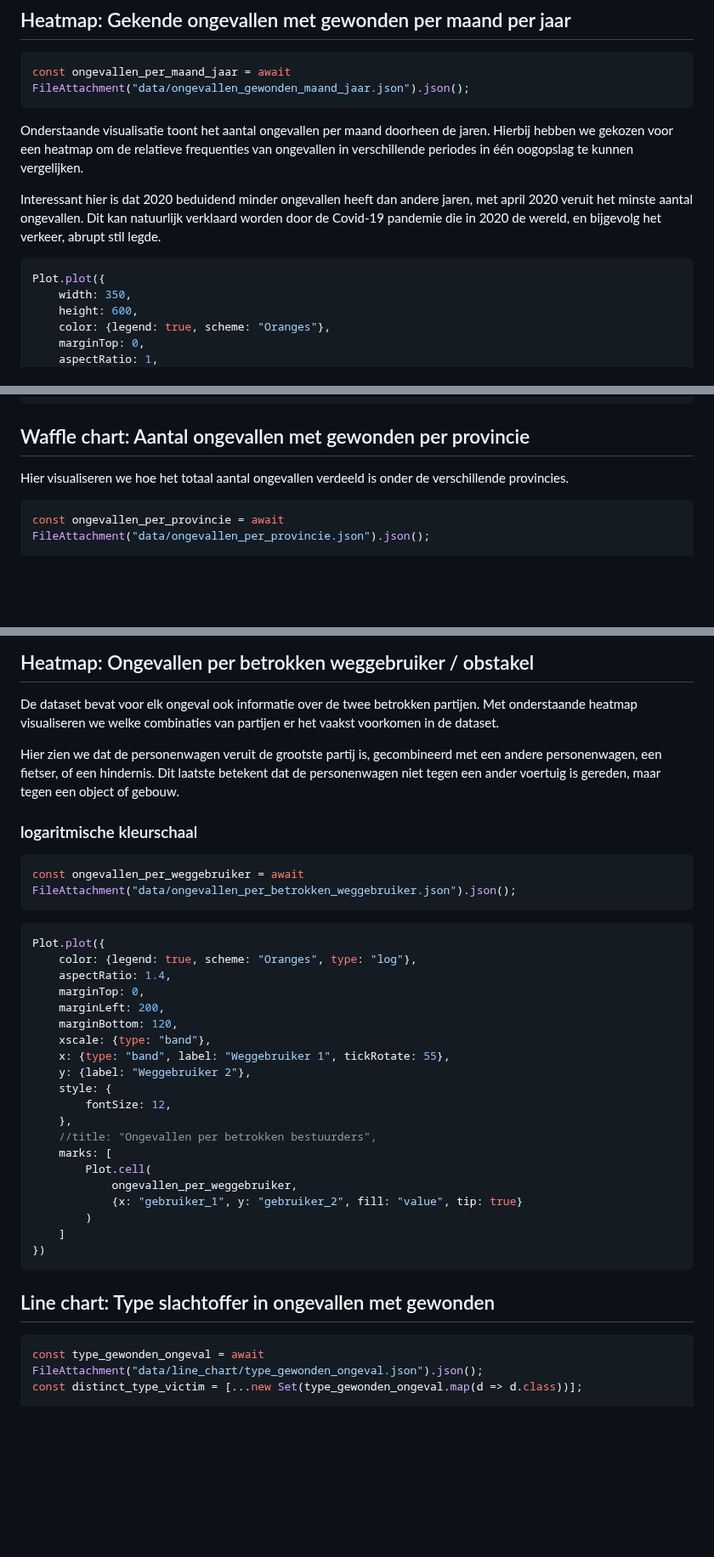
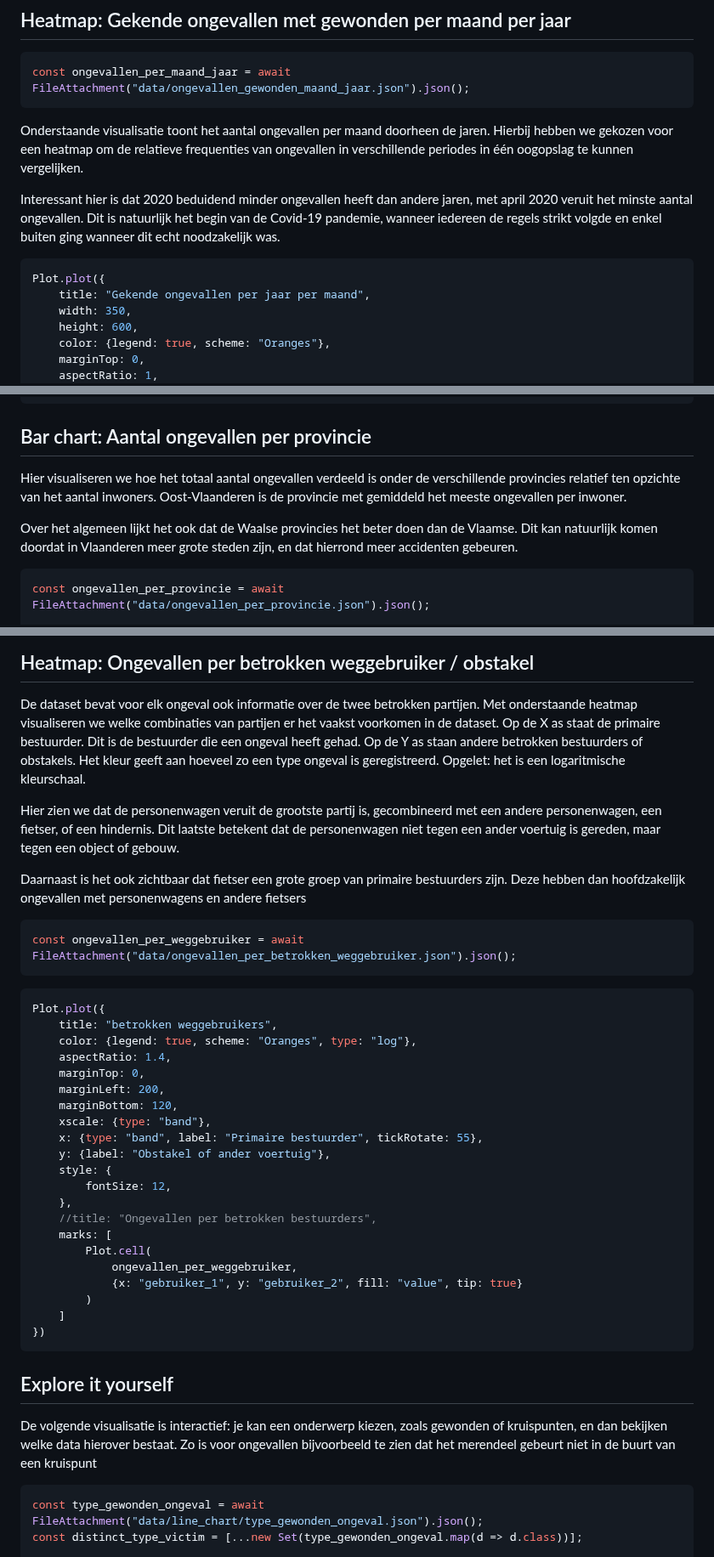
Before and after one commit to Datavisualiatie-UGent/project-dv24-3, a Markdown page: docs/index.md, 3 parts joined by grey strips. Shown at 85% size. Drawn GitHub-style; blank space fills up the shorter version.

Commit message:
tekstjes typen

`````diff
--- a/docs/index.md
+++ b/docs/index.md
@@ -62,12 +61,12 @@ Hierbij hebben we gekozen voor een heatmap om de relatieve frequenties van
 ongevallen in verschillende periodes in één oogopslag te kunnen vergelijken.
 
 Interessant hier is dat 2020 beduidend minder ongevallen heeft dan andere
-jaren, met april 2020 veruit het minste aantal ongevallen. Dit kan natuurlijk
-verklaard worden door de Covid-19 pandemie die in 2020 de wereld, en bijgevolg
-het verkeer, abrupt stil legde.
+jaren, met april 2020 veruit het minste aantal ongevallen. Dit is natuurlijk het begin van de Covid-19 pandemie,
+wanneer iedereen de regels strikt volgde en enkel buiten ging wanneer dit echt noodzakelijk was.
 
 ````js
 Plot.plot({
+    title: "Gekende ongevallen per jaar per maand",
     width: 350,
     height: 600,
     color: {legend: true, scheme: "Oranges"},
@@ -87,10 +86,14 @@ Plot.plot({
 })
 ````
 
-## Waffle chart: Aantal ongevallen met gewonden per provincie
+## Bar chart: Aantal ongevallen per provincie
 
 Hier visualiseren we hoe het totaal aantal ongevallen verdeeld is onder de
-verschillende provincies.
+verschillende provincies relatief ten opzichte van het aantal inwoners.
+Oost-Vlaanderen is de provincie met gemiddeld het meeste ongevallen per inwoner.
+
+Over het algemeen lijkt het ook dat de Waalse provincies het beter doen dan de Vlaamse. Dit kan natuurlijk komen
+doordat in Vlaanderen meer grote steden zijn, en dat hierrond meer accidenten gebeuren.
 
 ````js
 const ongevallen_per_provincie = await FileAttachment("data/ongevallen_per_provincie.json").json();
@@ -125,14 +128,18 @@ Plot.plot({
 
 De dataset bevat voor elk ongeval ook informatie over de twee betrokken
 partijen. Met onderstaande heatmap visualiseren we welke combinaties van
-partijen er het vaakst voorkomen in de dataset.
+partijen er het vaakst voorkomen in de dataset. Op de X as staat de primaire bestuurder.
+Dit is de bestuurder die een ongeval heeft gehad. Op de Y as staan andere betrokken bestuurders of obstakels.
+Het kleur geeft aan hoeveel zo een type ongeval is geregistreerd. Opgelet: het is een logaritmische kleurschaal.
 
 Hier zien we dat de personenwagen veruit de grootste partij is, gecombineerd
 met een andere personenwagen, een fietser, of een hindernis. Dit laatste
 betekent dat de personenwagen niet tegen een ander voertuig is gereden, maar
 tegen een object of gebouw.
 
-### logaritmische kleurschaal
+Daarnaast is het ook zichtbaar dat fietser een grote groep van primaire bestuurders zijn.
+Deze hebben dan hoofdzakelijk ongevallen met personenwagens en andere fietsers
+
 
 ```js
 const ongevallen_per_weggebruiker = await FileAttachment("data/ongevallen_per_betrokken_weggebruiker.json").json();
@@ -140,14 +147,15 @@ const ongevallen_per_weggebruiker = await FileAttachment("data/ongevallen_per_be
 
 ````js
 Plot.plot({
+    title: "betrokken weggebruikers",
     color: {legend: true, scheme: "Oranges", type: "log"},
     aspectRatio: 1.4,
     marginTop: 0,
     marginLeft: 200,
     marginBottom: 120,
     xscale: {type: "band"},
-    x: {type: "band", label: "Weggebruiker 1", tickRotate: 55},
-    y: {label: "Weggebruiker 2"},
+    x: {type: "band", label: "Primaire bestuurder", tickRotate: 55},
+    y: {label: "Obstakel of ander voertuig"},
     style: {
         fontSize: 12,
     },
@@ -162,7 +170,10 @@ Plot.plot({
 ````
 
 
-## Line chart: Type slachtoffer in ongevallen met gewonden
+## Explore it yourself
+
+De volgende visualisatie is interactief: je kan een onderwerp kiezen, zoals gewonden of kruispunten, en dan bekijken welke data hierover bestaat.
+Zo is voor ongevallen bijvoorbeeld te zien dat het merendeel gebeurt niet in de buurt van een kruispunt
 
 ```js
 const type_gewonden_ongeval = await FileAttachment("data/line_chart/type_gewonden_ongeval.json").json();
`````
Also changed, not shown: other parts of docs/index.md (+0 -1 lines).
